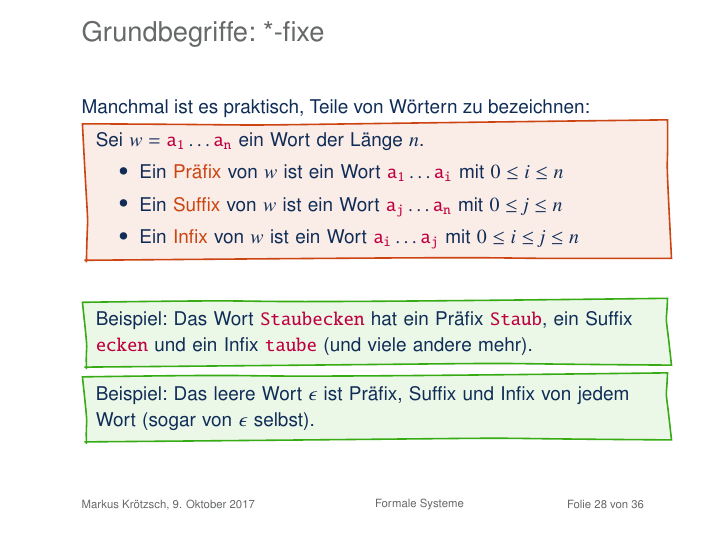
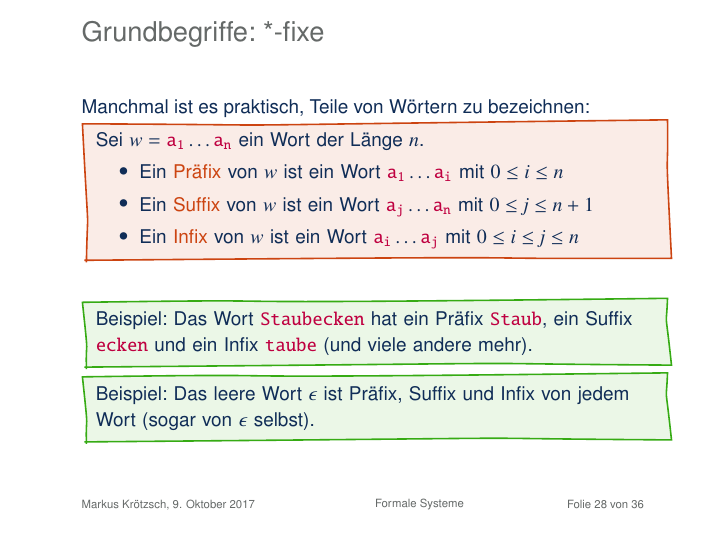
Before and after one commit to knowsys/FormaleSysteme, LaTeX slides (Vorlesungen/lecture-01.tex): page 46 of 62. Compiled offline with pdfLaTeX.

Commit message:
Korrigierte Definition fuer Suffix
Fixes #5.

```diff
--- a/Vorlesungen/lecture-01.tex
+++ b/Vorlesungen/lecture-01.tex
@@ -545,7 +545,7 @@ Manchmal ist es praktisch, Teile von Wörtern zu bezeichnen:
 Sei $w=\Sterm{a_1}\ldots \Sterm{a_n}$ ein Wort der Länge $n$.
 \begin{itemize}
 \item Ein \redalert{Präfix} von $w$ ist ein Wort $\Sterm{a_1}\ldots \Sterm{a_i}$ mit $0\leq i \leq n$
-\item Ein \redalert{Suffix} von $w$ ist ein Wort $\Sterm{a_j}\ldots \Sterm{a_n}$ mit $0\leq j \leq n$
+\item Ein \redalert{Suffix} von $w$ ist ein Wort $\Sterm{a_j}\ldots \Sterm{a_n}$ mit $0\leq j \leq n + 1$
 \item Ein \redalert{Infix} von $w$ ist ein Wort $\Sterm{a_i}\ldots \Sterm{a_j}$ mit $0\leq i\leq j \leq n$
 \end{itemize}
 }
```
